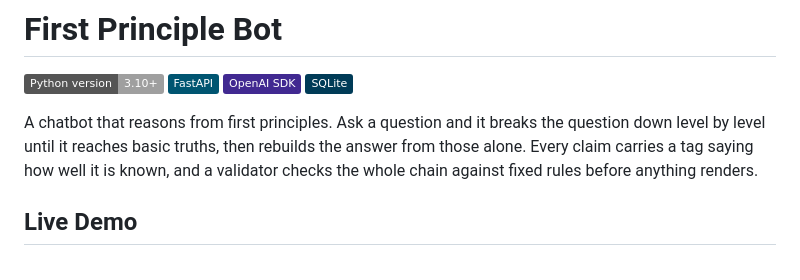
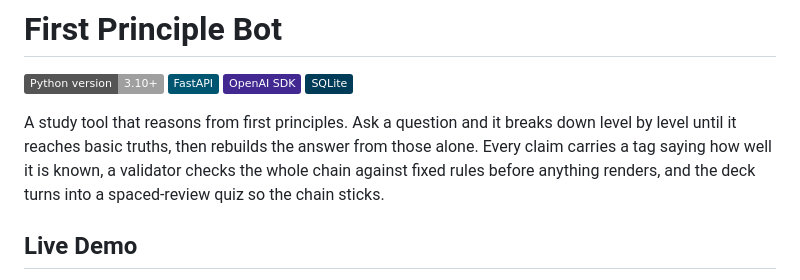
Before and after one commit to coder-red/first-principle-bot, a Markdown page: README.md, the part around the change. Rendered like a GitHub page; badges without logos.

Commit message:
docs: position as a study tool, quiz in the intro

```diff
--- a/README.md
+++ b/README.md
@@ -5,7 +5,7 @@
 ![OpenAI SDK](https://img.shields.io/badge/OpenAI%20SDK-412991?style=flat&logo=openai&logoColor=white)
 ![SQLite](https://img.shields.io/badge/SQLite-003B57?style=flat&logo=sqlite&logoColor=white)
 
-A chatbot that reasons from first principles. Ask a question and it breaks the question down level by level until it reaches basic truths, then rebuilds the answer from those alone. Every claim carries a tag saying how well it is known, and a validator checks the whole chain against fixed rules before anything renders.
+A study tool that reasons from first principles. Ask a question and it breaks down level by level until it reaches basic truths, then rebuilds the answer from those alone. Every claim carries a tag saying how well it is known, a validator checks the whole chain against fixed rules before anything renders, and the deck turns into a spaced-review quiz so the chain sticks.
 
 ## Live Demo
 
```
